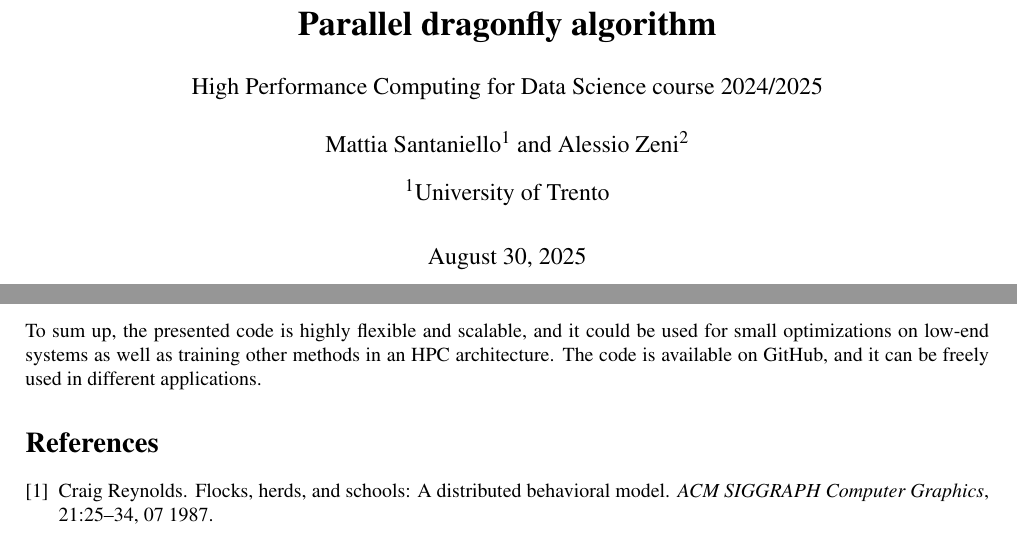
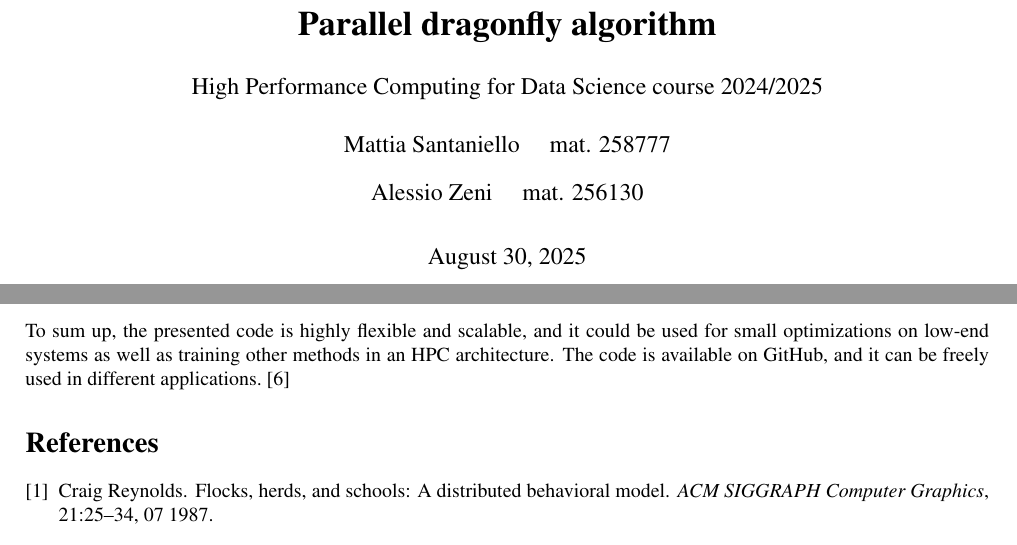
Before and after one commit to zerise000/dragonfly-hpc, a LaTeX document (text-paper/paper.tex): two parts of pages 1 and 7 of 7, joined at a grey line, cut so that both start at the same text. Compiled offline with pdfLaTeX.

Commit message:
put matricola IDs

```diff
--- a/text-paper/paper.tex
+++ b/text-paper/paper.tex
@@ -50,11 +50,13 @@
 }
 
 \title{\textbf{Parallel dragonfly algorithm} %
-  \\[2ex] \large High Performance Computing for Data Science course 2024/2025}
+  \\[2ex] \large High Performance Computing for Data Science course 2024/2025
+}
 
-\author[1]{Mattia Santaniello}
-\author[2]{Alessio Zeni}
-\affil{University of Trento}
+\author{
+  Mattia Santaniello \quad  mat. 258777 \\ Alessio Zeni  \quad
+  mat. 256130
+}
 
 \begin{document}
 
@@ -600,7 +599,7 @@ the plot below, it shows that there is high variance in the results.
 \end{multicols}
 \section{Final execution and results}
 To sum up, the presented code is highly flexible and scalable, and it could be used for small optimizations on low-end systems as well as training other methods in an HPC architecture.
-The code is available on GitHub, and it can be freely used in different applications.
+The code is available on GitHub, and it can be freely used in different applications.\cite{GitHub}
 
 \bibliographystyle{unsrt}
 \bibliography{references}
```
Also changed, not shown: text-paper/references.bib (+4 -0 lines), text-paper/paper.bbl, text-paper/paper.pdf, text-paper/paper.tex (3 more changed lines), 4 other files.
